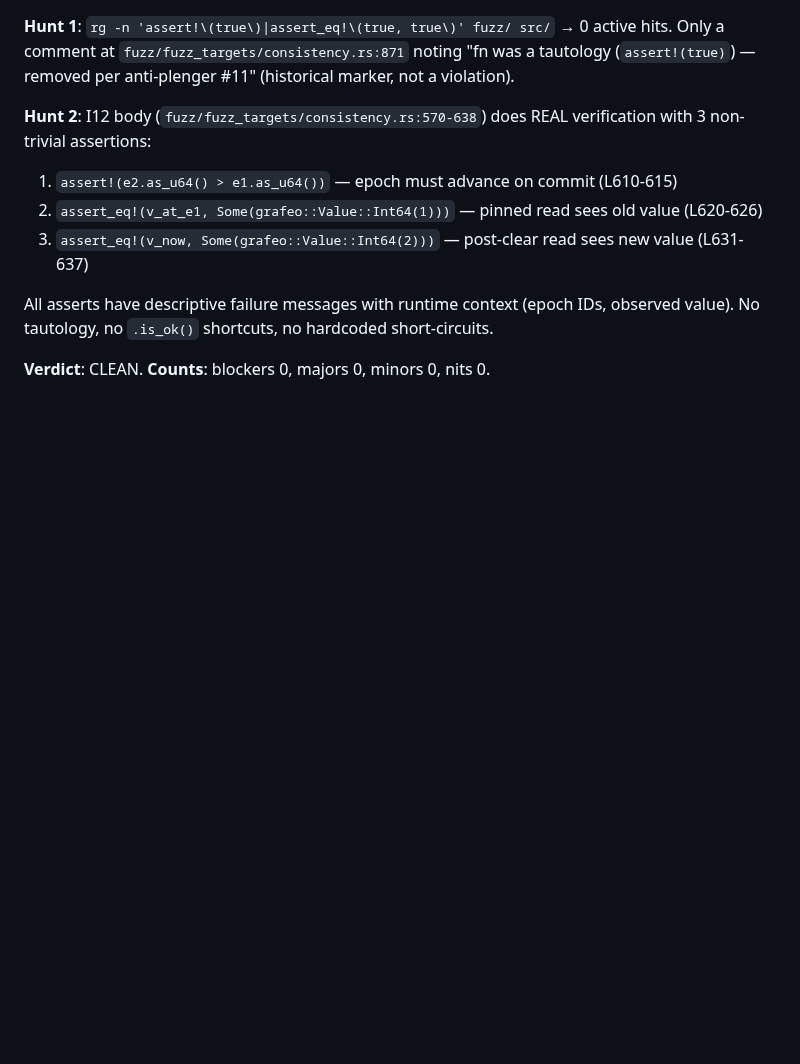
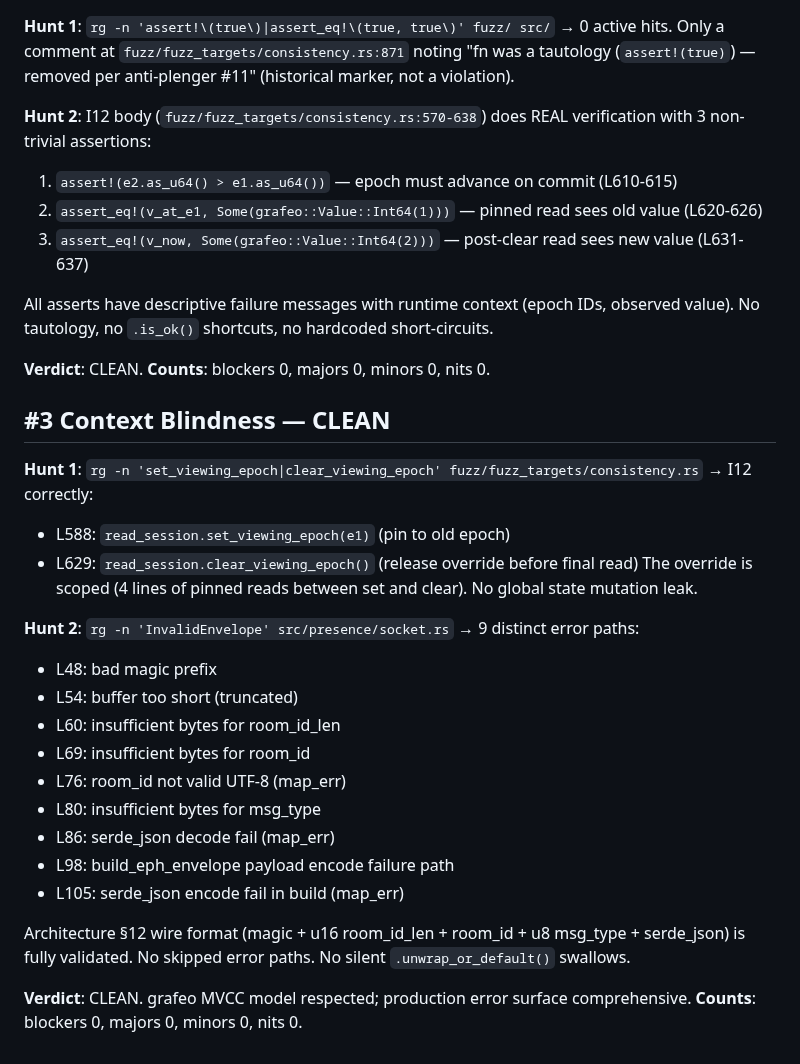
Before and after one commit to OndeHQ/grafeo-loro, a Markdown page: docs/phase-7/p7-hunt.md, the part around the change. Rendered like a GitHub page; blank space fills up the shorter version.

Commit message:
P7-HUNT: #3 context blindness scan

```diff
--- a/docs/phase-7/p7-hunt.md
+++ b/docs/phase-7/p7-hunt.md
@@ -49,3 +49,26 @@ All asserts have descriptive failure messages with runtime context (epoch IDs, o
 
 **Verdict**: CLEAN.
 **Counts**: blockers 0, majors 0, minors 0, nits 0.
+
+## #3 Context Blindness — CLEAN
+
+**Hunt 1**: `rg -n 'set_viewing_epoch|clear_viewing_epoch' fuzz/fuzz_targets/consistency.rs` → I12 correctly:
+- L588: `read_session.set_viewing_epoch(e1)` (pin to old epoch)
+- L629: `read_session.clear_viewing_epoch()` (release override before final read)
+The override is scoped (4 lines of pinned reads between set and clear). No global state mutation leak.
+
+**Hunt 2**: `rg -n 'InvalidEnvelope' src/presence/socket.rs` → 9 distinct error paths:
+- L48: bad magic prefix
+- L54: buffer too short (truncated)
+- L60: insufficient bytes for room_id_len
+- L69: insufficient bytes for room_id
+- L76: room_id not valid UTF-8 (map_err)
+- L80: insufficient bytes for msg_type
+- L86: serde_json decode fail (map_err)
+- L98: build_eph_envelope payload encode failure path
+- L105: serde_json encode fail in build (map_err)
+
+Architecture §12 wire format (magic + u16 room_id_len + room_id + u8 msg_type + serde_json) is fully validated. No skipped error paths. No silent `.unwrap_or_default()` swallows.
+
+**Verdict**: CLEAN. grafeo MVCC model respected; production error surface comprehensive.
+**Counts**: blockers 0, majors 0, minors 0, nits 0.
```
